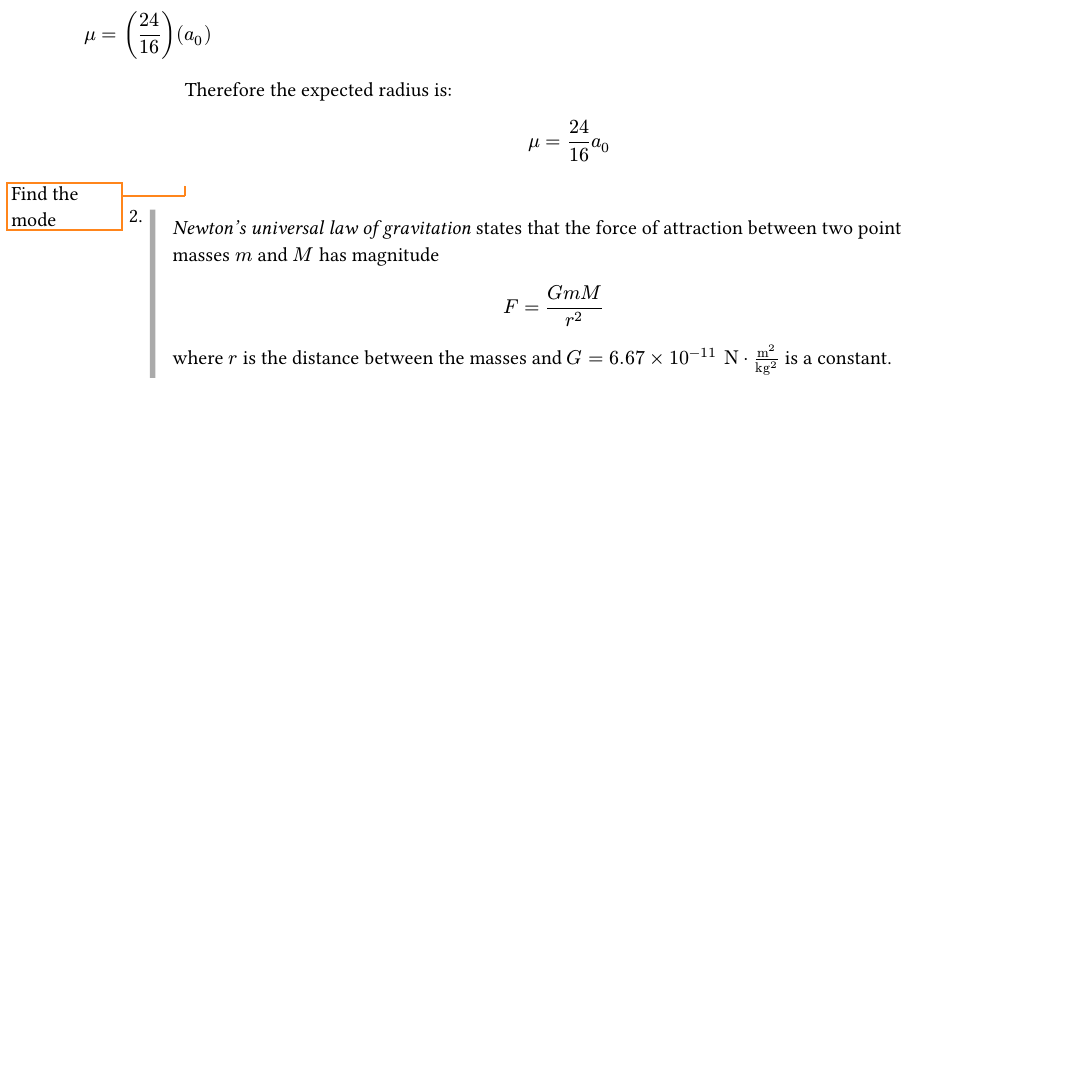
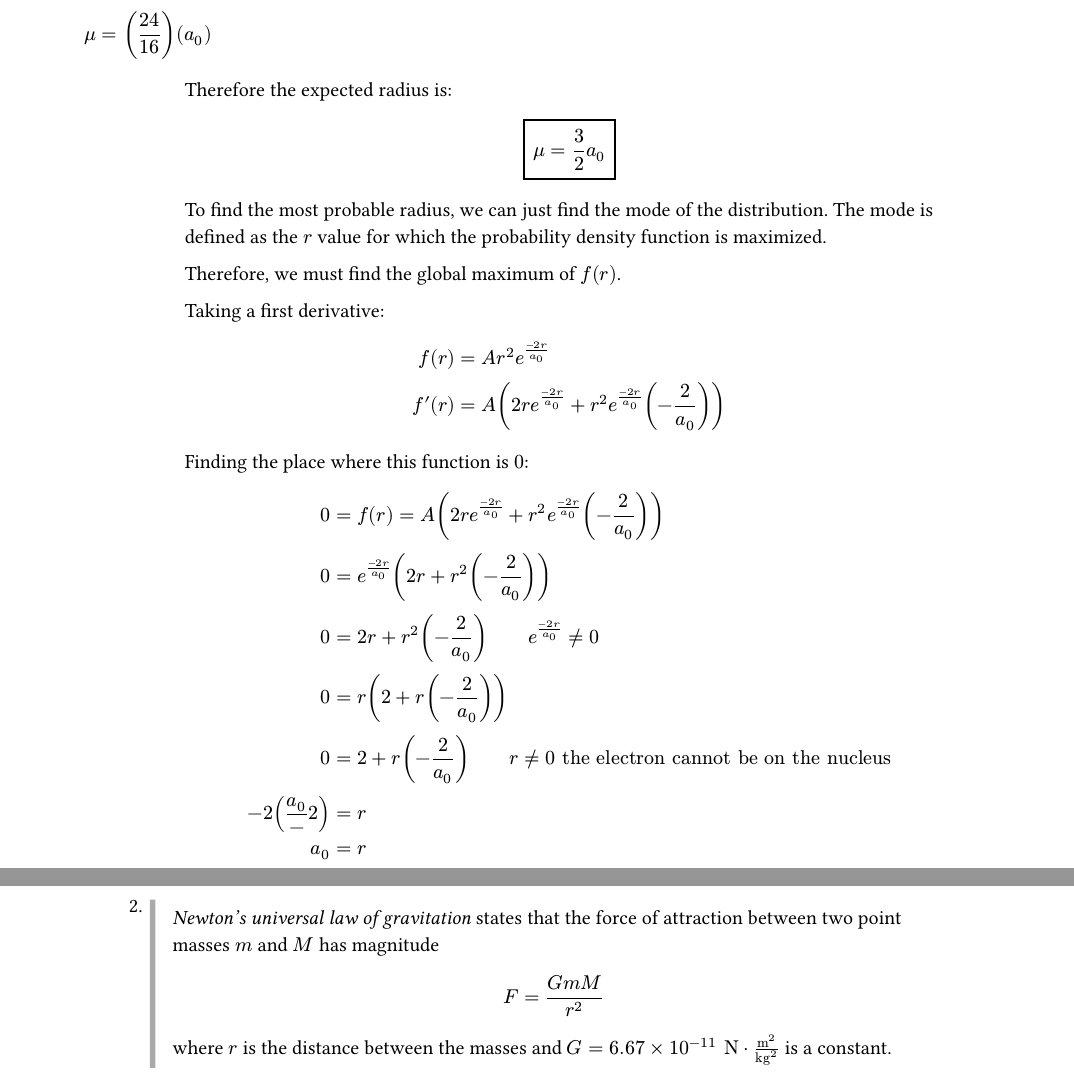
Before and after one commit to blucardin/SCIE001Math, a Typst document (main.typ): part of page 6 of 12 before the commit and two parts of pages 6 and 7 of 12 after it, the two joined at a grey line, cut so that both start at the same text, the shorter picture padded with empty space. The pictures show the PDF file main.pdf that the author committed with the source.

Commit message:
Do the mode

```diff
--- a/main.typ
+++ b/main.typ
@@ -389,24 +391,40 @@
 
     $
       mu & = (4 / a_0^3)( - (((0)^3)((- a_0 / 2)e^((- 2 (0)) / a_0)) - (3(0)^2)((- a_0 / 2)^2e^((- 2 (0)) / a_0)) + (6(0)) ((- a_0 / 2)^3 e^((- 2 (0)) / a_0)) - (6) (- a_0 / 2)^4 e^((- 2 (0)) / a_0) ) ) \
-
       mu & = (4 / a_0^3)( - (- (6) (- a_0 / 2)^4 e^(0) ) )\
-
       mu & = (4 / a_0^3) (6) (a_0^4 / 2^4) \
-
-      mu & = (4) (6) (a_0 / 2^4)  \
-
-      mu & = (24 / 16 ) (a_0)  \
+      mu & = (4) (6) (a_0 / 2^4) \
+      mu & = (24 / 16 ) (a_0) \
     $
 
     Therefore the expected radius is:
     $
-      mu & = 24 / 16 a_0
+      #rect[$ mu & = 3 / 2 a_0 $]
     $
 
+    To find the most probable radius, we can just find the mode of the distribution. The mode is defined as the $r$ value for which the probability density function is maximized.
 
-    #todo[Find the mode]
+    Therefore, we must find the global maximum of $f(r)$.
 
+    Taking a first derivative:
+    $
+      f (r) &= A r^2 e^( (- 2 r) / a_0) \
+      f prime (r) &= A ( 2 r e^( (- 2 r) / a_0)  + r^2 e^( (- 2 r) / a_0)  ( - 2  / a_0))  \
+    $
+
+    Finding the place where this function is $0$:
+    $
+      0 &= f(r) = A ( 2 r e^( (- 2 r) / a_0)  + r^2 e^( (- 2 r) / a_0)  ( - 2  / a_0))  \
+
+      0 &=  e^( (- 2 r) / a_0) ( 2 r   + r^2 ( - 2  / a_0))  \
+       0 &=  2 r   + r^2 ( - 2  / a_0) wide e^( (- 2 r) / a_0) != 0  \
+       0 &=  r ( 2  + r ( - 2  / a_0) ) \
+       0 &=   2  + r ( - 2  / a_0) wide r != 0 "the electron cannot be on the nucleus"\
+       -2( a_0 / - 2  ) &= r \
+        a_0 &= r
+    $
+
+    Therefore the most probable radius is $r = a_0$.
 
 + #p[_Newton's universal law of gravitation_ states that the force of attraction between two point masses $m$ and $M$ has magnitude
 
```
Also changed, not shown: main.pdf, main.typ (18 more changed lines).
